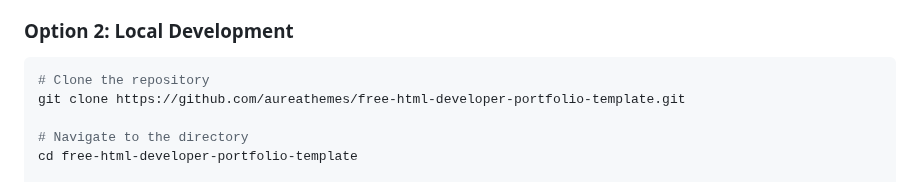
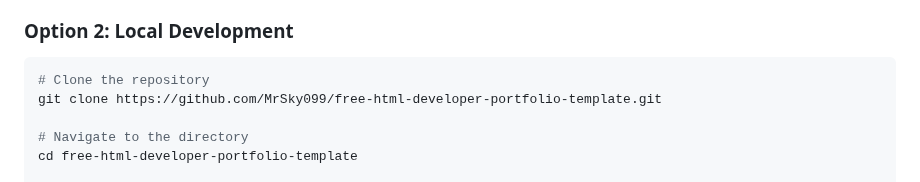
Before and after one commit to MrSky099/free-html-developer-portfolio-template, a Markdown page: README.md, the part around one of its changes. Drawn GitHub-style.

Commit message:
Update README to reflect repository ownership change and update links to the new GitHub account.

````diff
--- a/README.md
+++ b/README.md
@@ -80,7 +80,7 @@
 ### Option 2: Local Development
 ```bash
 # Clone the repository
-git clone https://github.com/aureathemes/free-html-developer-portfolio-template.git
+git clone https://github.com/MrSky099/free-html-developer-portfolio-template.git
 
 # Navigate to the directory
 cd free-html-developer-portfolio-template
````
Also changed, not shown: other parts of README.md (+9 -9 lines).
